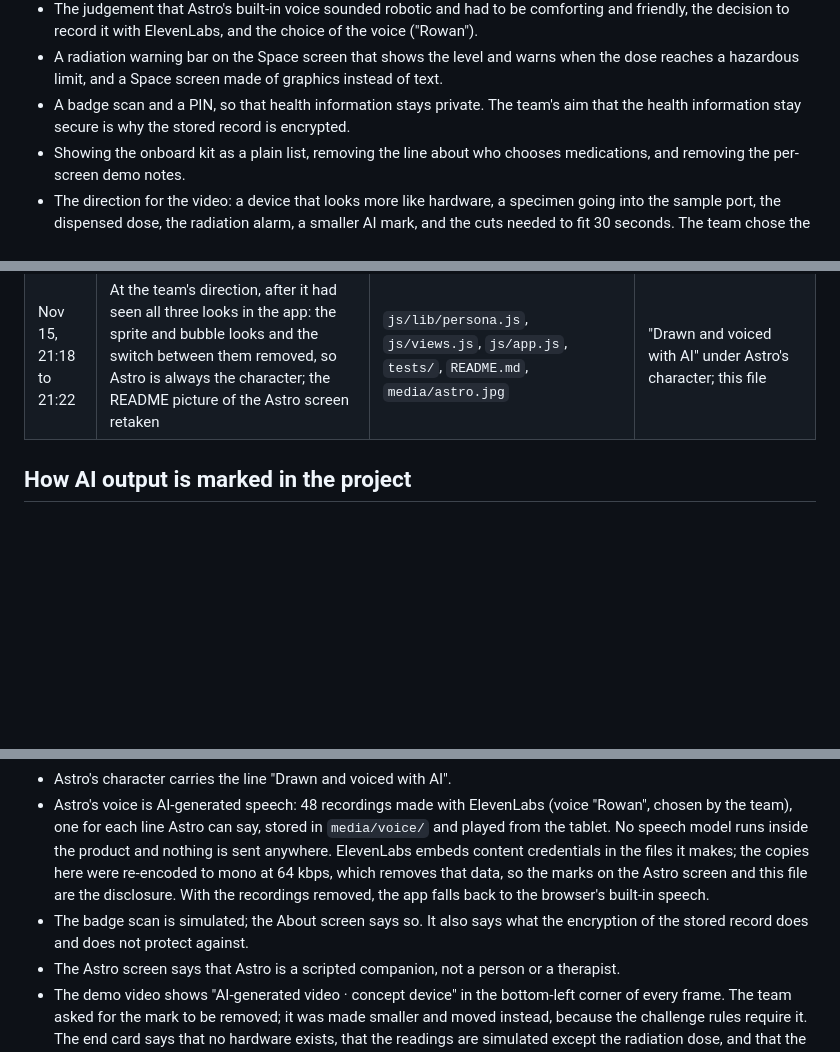
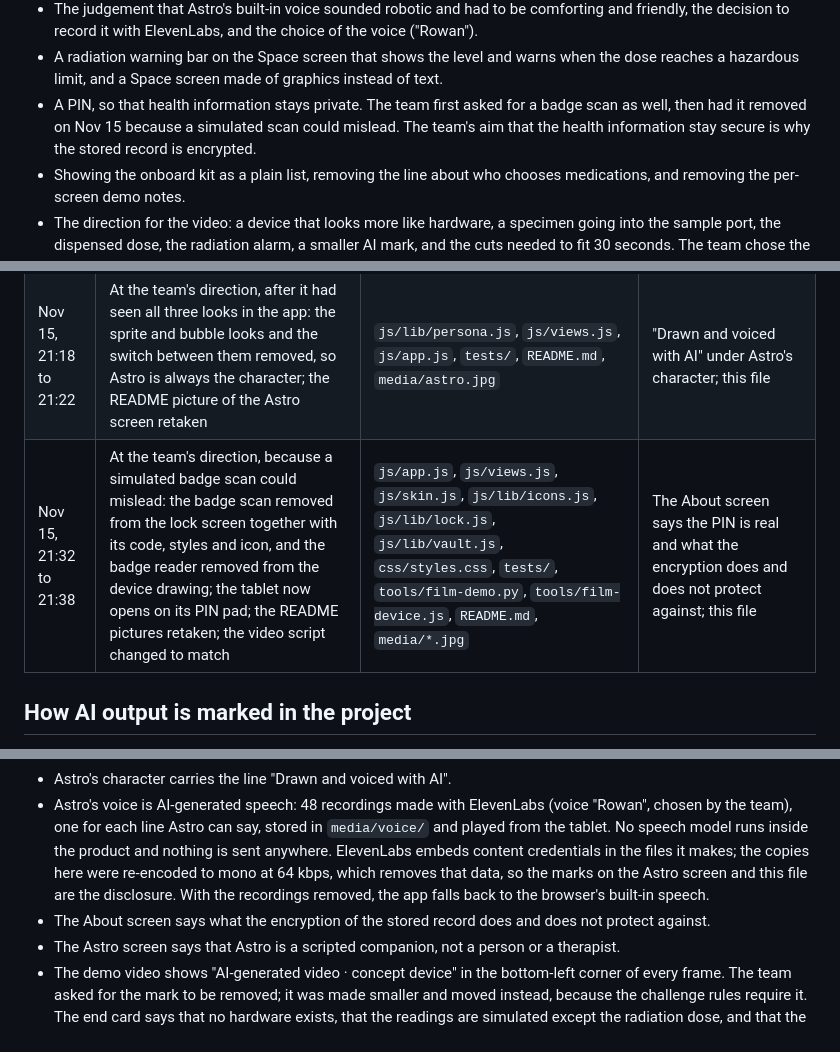
Before and after one commit to dhirajk8113/astro-health-companion, a Markdown page: AI-USE.md, 3 parts joined by grey strips. Drawn GitHub-style; blank space fills up the shorter version.

```diff
--- a/AI-USE.md
+++ b/AI-USE.md
@@ -24,7 +24,7 @@ This log records where and how AI tools were used, as the 2026 NASA Space Apps P
 - Astro as a character that actually speaks to the crew, in one of three forms the team named: a character, a sprite or a speech bubble. On Nov 15, after seeing all three in the app, the team kept only the character.
 - The judgement that Astro's built-in voice sounded robotic and had to be comforting and friendly, the decision to record it with ElevenLabs, and the choice of the voice ("Rowan").
 - A radiation warning bar on the Space screen that shows the level and warns when the dose reaches a hazardous limit, and a Space screen made of graphics instead of text.
-- A badge scan and a PIN, so that health information stays private. The team's aim that the health information stay secure is why the stored record is encrypted.
+- A PIN, so that health information stays private. The team first asked for a badge scan as well, then had it removed on Nov 15 because a simulated scan could mislead. The team's aim that the health information stay secure is why the stored record is encrypted.
 - Showing the onboard kit as a plain list, removing the line about who chooses medications, and removing the per-screen demo notes.
 - The direction for the video: a device that looks more like hardware, a specimen going into the sample port, the dispensed dose, the radiation alarm, a smaller AI mark, and the cuts needed to fit 30 seconds. The team chose the graphite finish from three the assistant rendered.
 
@@ -77,6 +77,7 @@ Times are US Central.
 | Nov 15, 20:40 to 20:45 | After the team said Astro's built-in voice sounded robotic: the tablet's own voice slowed and set to prefer a device's better voices, and the app made ready to play recorded lines instead (none recorded yet) | `js/voice.js`, `js/lib/persona.js`, `js/data/voice-lines.js`, `tools/voice-lines.mjs`, `tools/build-voice.py`, `tests/` | Disclosure comment in each file; this file |
 | Nov 15, 20:45 to 21:10 | At the team's direction ("record it, go ahead and use elevenlabs") and in the voice the team picked: all 48 lines Astro can say generated as AI speech with ElevenLabs, re-encoded and added to the app, which now plays them instead of the tablet's voice; the About screen, the README and this file updated to say so | `media/voice/`, `js/data/voice-lines.js`, `js/views.js`, `README.md`, `AI-USE.md` | "Drawn and voiced with AI" under Astro's character and sprite; "AI voice" beside the bubble; the About screen; this file |
 | Nov 15, 21:18 to 21:22 | At the team's direction, after it had seen all three looks in the app: the sprite and bubble looks and the switch between them removed, so Astro is always the character; the README picture of the Astro screen retaken | `js/lib/persona.js`, `js/views.js`, `js/app.js`, `tests/`, `README.md`, `media/astro.jpg` | "Drawn and voiced with AI" under Astro's character; this file |
+| Nov 15, 21:32 to 21:38 | At the team's direction, because a simulated badge scan could mislead: the badge scan removed from the lock screen together with its code, styles and icon, and the badge reader removed from the device drawing; the tablet now opens on its PIN pad; the README pictures retaken; the video script changed to match | `js/app.js`, `js/views.js`, `js/skin.js`, `js/lib/icons.js`, `js/lib/lock.js`, `js/lib/vault.js`, `css/styles.css`, `tests/`, `tools/film-demo.py`, `tools/film-device.js`, `README.md`, `media/*.jpg` | The About screen says the PIN is real and what the encryption does and does not protect against; this file |
 
 ## How AI output is marked in the project
 
@@ -86,7 +87,7 @@ Times are US Central.
 - The concept device carries the line "Concept device, drawn with AI". The About screen says that no hardware exists.
 - Astro's character carries the line "Drawn and voiced with AI".
 - Astro's voice is AI-generated speech: 48 recordings made with ElevenLabs (voice "Rowan", chosen by the team), one for each line Astro can say, stored in `media/voice/` and played from the tablet. No speech model runs inside the product and nothing is sent anywhere. ElevenLabs embeds content credentials in the files it makes; the copies here were re-encoded to mono at 64 kbps, which removes that data, so the marks on the Astro screen and this file are the disclosure. With the recordings removed, the app falls back to the browser's built-in speech.
-- The badge scan is simulated; the About screen says so. It also says what the encryption of the stored record does and does not protect against.
+- The About screen says what the encryption of the stored record does and does not protect against.
 - The Astro screen says that Astro is a scripted companion, not a person or a therapist.
 - The demo video shows "AI-generated video · concept device" in the bottom-left corner of every frame. The team asked for the mark to be removed; it was made smaller and moved instead, because the challenge rules require it. The end card says that no hardware exists, that the readings are simulated except the radiation dose, and that the code and video were made with AI assistance.
 - The device is drawn in detail in the video (`tools/film-device.js`) and, on a wide window, on the live site (`js/skin.js`). It is the concept from the team's sketch and is a drawing: the specimen tube, the analyser readout and the capsule are animation, not hardware. The line "Concept device, drawn with AI" stays on its lower edge.
```
Also changed, not shown: README.md (+2 -2 lines), media/astro.jpg, media/home.jpg, media/sample.jpg, media/space.jpg, 10 other files.
